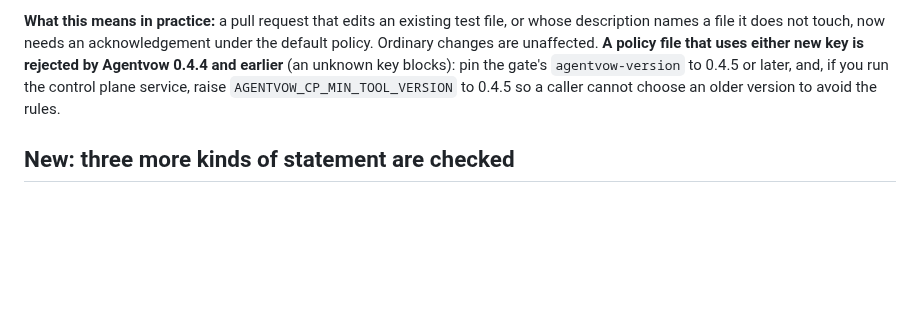
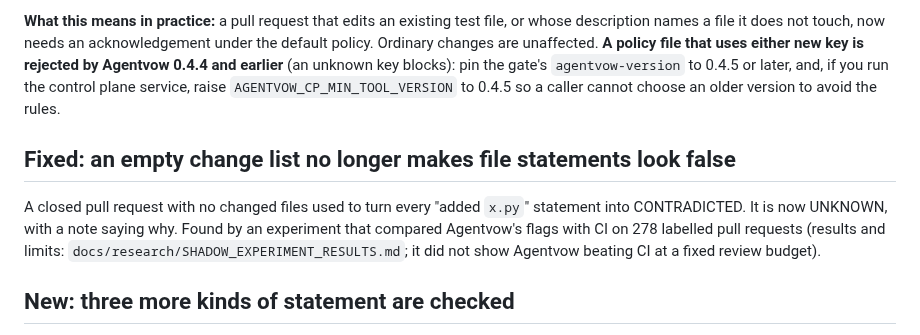
Before and after one commit to NavikkumarModi/Agentvow, a Markdown page: docs/RELEASE_NOTES_0.4.5.md, the part around the change. GitHub-like rendering; blank space fills up the shorter version.

```diff
--- a/docs/RELEASE_NOTES_0.4.5.md
+++ b/docs/RELEASE_NOTES_0.4.5.md
@@ -7,6 +7,9 @@ Agentvow checks what a coding agent says it did against what it can independentl
 2. **A description that disagrees with the change** (`description_mismatch`, new). If the agent's message or the pull request description says it changed, added, removed or left alone a file, or updated the documentation, and git's list of changed files says otherwise, the result is shown to a person. It is not a block: see "How reliable" below.
 
 **What this means in practice:** a pull request that edits an existing test file, or whose description names a file it does not touch, now needs an acknowledgement under the default policy. Ordinary changes are unaffected. **A policy file that uses either new key is rejected by Agentvow 0.4.4 and earlier** (an unknown key blocks): pin the gate's `agentvow-version` to 0.4.5 or later, and, if you run the control plane service, raise `AGENTVOW_CP_MIN_TOOL_VERSION` to 0.4.5 so a caller cannot choose an older version to avoid the rules.
+
+## Fixed: an empty change list no longer makes file statements look false
+A closed pull request with no changed files used to turn every "added `x.py`" statement into CONTRADICTED. It is now UNKNOWN, with a note saying why. Found by an experiment that compared Agentvow's flags with CI on 278 labelled pull requests (results and limits: `docs/research/SHADOW_EXPERIMENT_RESULTS.md`; it did not show Agentvow beating CI at a fixed review budget).
 
 ## New: three more kinds of statement are checked
 - **Files changed or left alone** ("added `x.py`", "I did not touch `y.py`"), from git's own change list.
```
Also changed, not shown: CHANGELOG.md (+2 -1 lines), README.md (+1 -1 lines).
